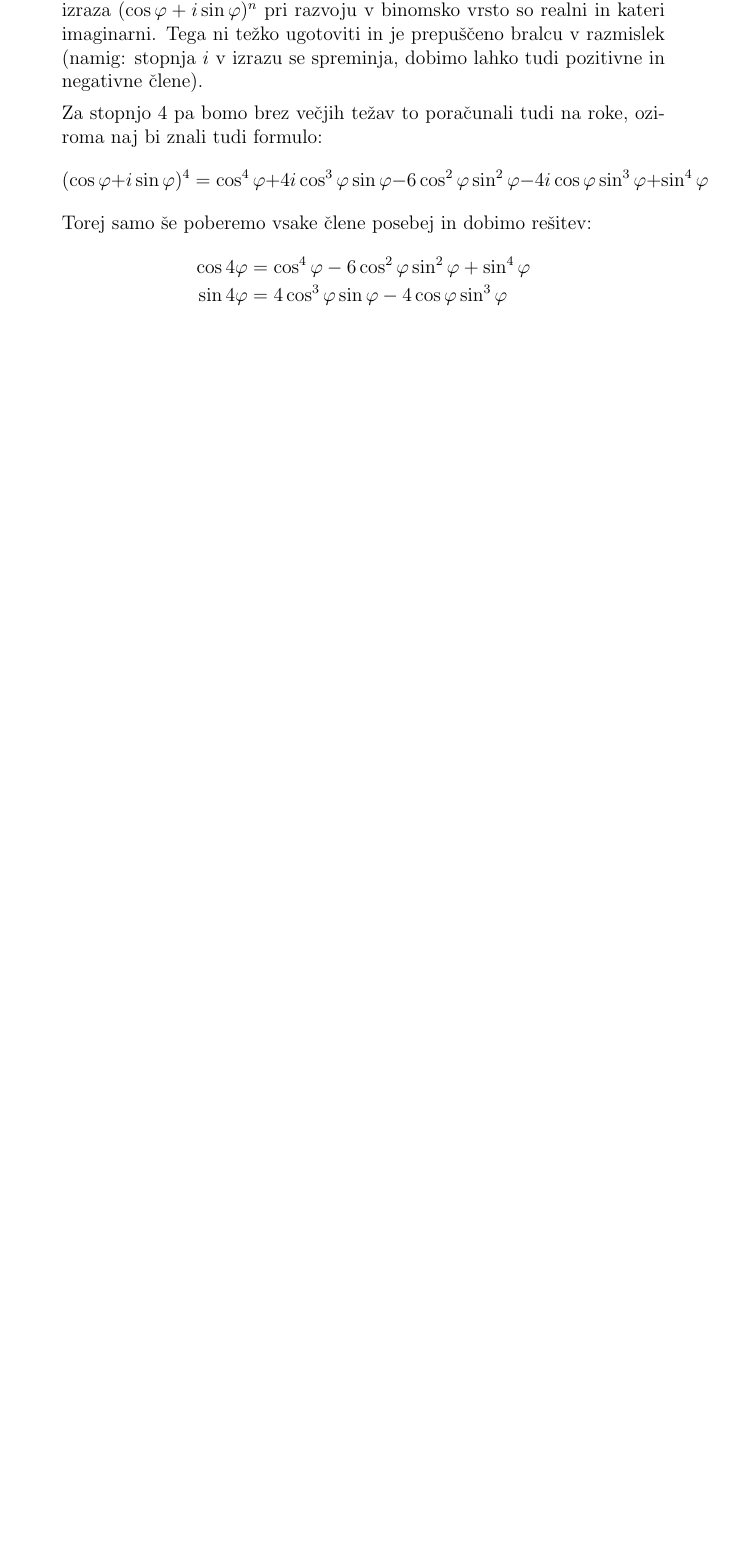
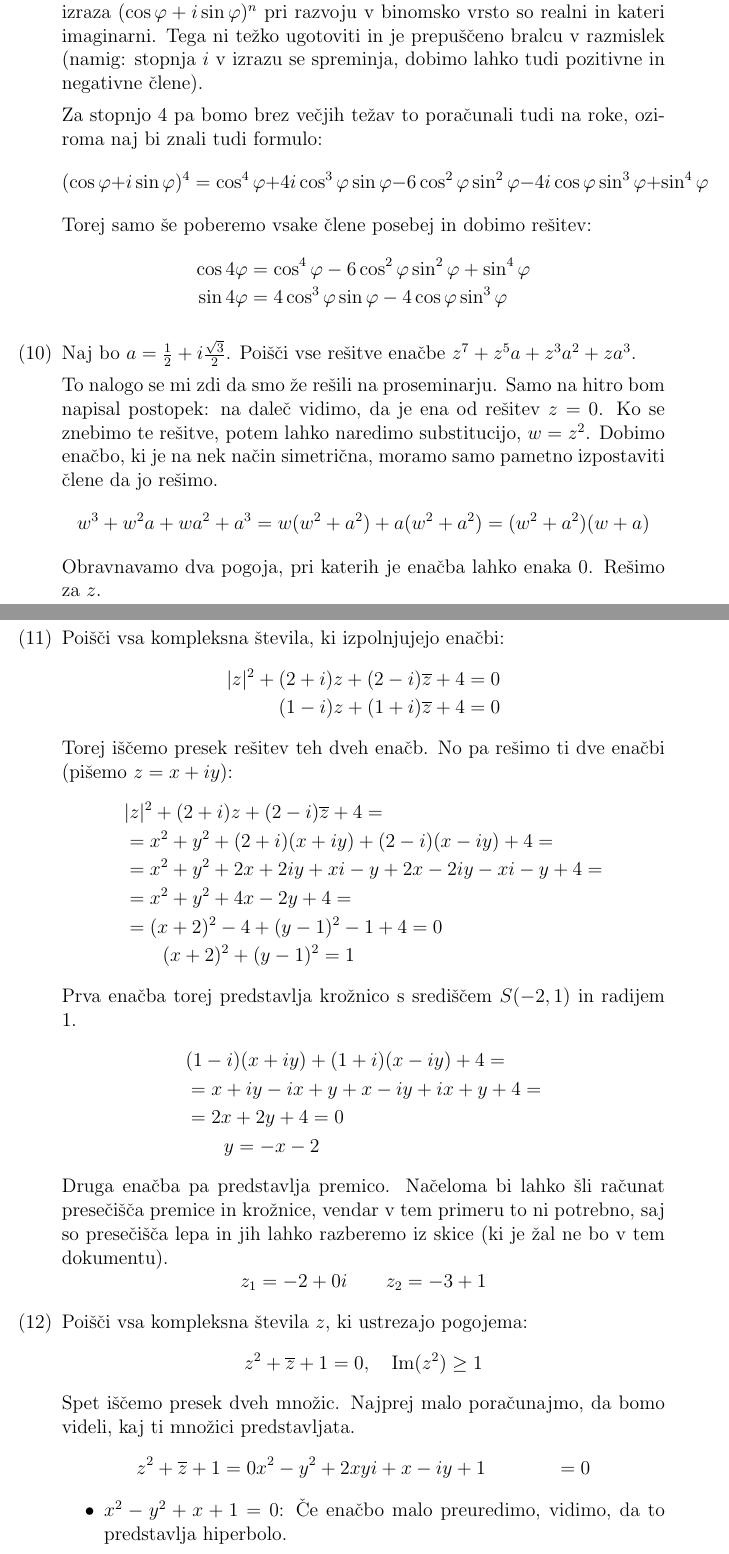
Before and after one commit to nikerzetic/domace-naloge-analiza, a LaTeX document (domaca_naloga_4.tex): part of page 8 of 8 before the commit and two parts of pages 9 and 10 of 11 after it, the two joined at a grey line, cut so that both start at the same text, the shorter picture padded with empty space. Compiled offline with pdfLaTeX.

Commit message:
resena prva stran 4. domace naloge

```diff
--- a/domaca_naloga_4.tex
+++ b/domaca_naloga_4.tex
@@ -297,3 +330,49 @@
     \sin 4 \varphi &= 4\cos^3 \varphi \sin \varphi - 4 \cos \varphi \sin^3 \varphi
     \end{align*}
 
+    \item Naj bo $a = \frac{1}{2} + i \frac{\sqrt{3}}{2}$. Poišči vse rešitve enačbe $z^7 + z^5a + z^3a^2 + za^3$.
+
+    To nalogo se mi zdi da smo že rešili na proseminarju. Samo na hitro bom napisal postopek: na daleč vidimo, da je ena od rešitev $z = 0$. Ko se znebimo te rešitve, potem lahko naredimo substitucijo, $w = z^2$. Dobimo enačbo, ki je na nek način simetrična, moramo samo pametno izpostaviti člene da jo rešimo.
+    \[
+    w^3 + w^2a + wa^2 + a^3 = w(w^2 + a^2) + a(w^2 + a^2) = (w^2 + a^2)(w + a)
+    \]
+    Obravnavamo dva pogoja, pri katerih je enačba lahko enaka 0. Rešimo za $z$.
+
+
+    \item Poišči vsa kompleksna števila, ki izpolnjujejo enačbi:
+    \begin{align*}
+    |z|^2 + (2 + i)z  + (2 - i)\overline{z} + 4 &= 0 \\
+    (1-  i)z + (1 + i)\overline{z} + 4 &= 0
+    \end{align*}
+    Torej iščemo presek rešitev teh dveh enačb. No pa rešimo ti dve enačbi (pišemo $z = x + iy$):
+    \begin{align*}
+    &|z|^2 + (2 + i)z  + (2 - i)\overline{z} + 4 = \\
+    &= x^2 + y^2 + (2 + i)(x + iy) + (2 - i)(x - iy) + 4 =\\
+    &= x^2 + y^2 + 2x + 2iy + xi - y + 2x - 2iy - xi - y + 4 =\\
+    &= x^2 + y^2 + 4x - 2y + 4 = \\
+    &= (x + 2)^2 - 4 + (y - 1)^2 - 1 + 4 = 0\\
+    &\qquad (x + 2)^2 + (y - 1)^2 = 1
+    \end{align*}
+    Prva enačba torej predstavlja krožnico s središčem $S(-2, 1)$ in radijem 1.
+    \begin{align*}
+    &(1-  i)(x + iy) + (1 + i)(x - iy) + 4 =\\
+    &= x + iy - ix  + y + x -iy + ix + y + 4 =\\
+    &= 2x + 2y + 4 = 0\\
+    &\qquad y = -x -2
+    \end{align*}
+    Druga enačba pa predstavlja premico. Načeloma bi lahko šli računat presečišča premice in krožnice, vendar v tem primeru to ni potrebno, saj so presečišča lepa in jih lahko razberemo iz skice (ki je žal ne bo v tem dokumentu).
+    \[
+    z_1 = -2 + 0i\qquad z_2 = -3 + 1
+    \]
+
+    \item Poišči vsa kompleksna števila $z$, ki ustrezajo pogojema:
+    \[
+    z^2 + \overline{z} + 1 = 0, \quad \text{Im}(z^2) \geq 1
+    \]
+    Spet iščemo presek dveh množic. Najprej malo poračunajmo, da bomo videli, kaj ti množici predstavljata.
+    \begin{align*}
+    z^2 + \overline{z} + 1 &= 0
+    x^2 - y^2 + 2xyi + x - iy + 1 &= 0
+    \end{align*}
+    \begin{itemize}
+        \item $x^2 - y^2 + x + 1 = 0$: Če enačbo malo preuredimo, vidimo, da to predstavlja hiperbolo.
```
Also changed, not shown: domaca_naloga_4.pdf, domaca_naloga_4.tex (62 more changed lines).
